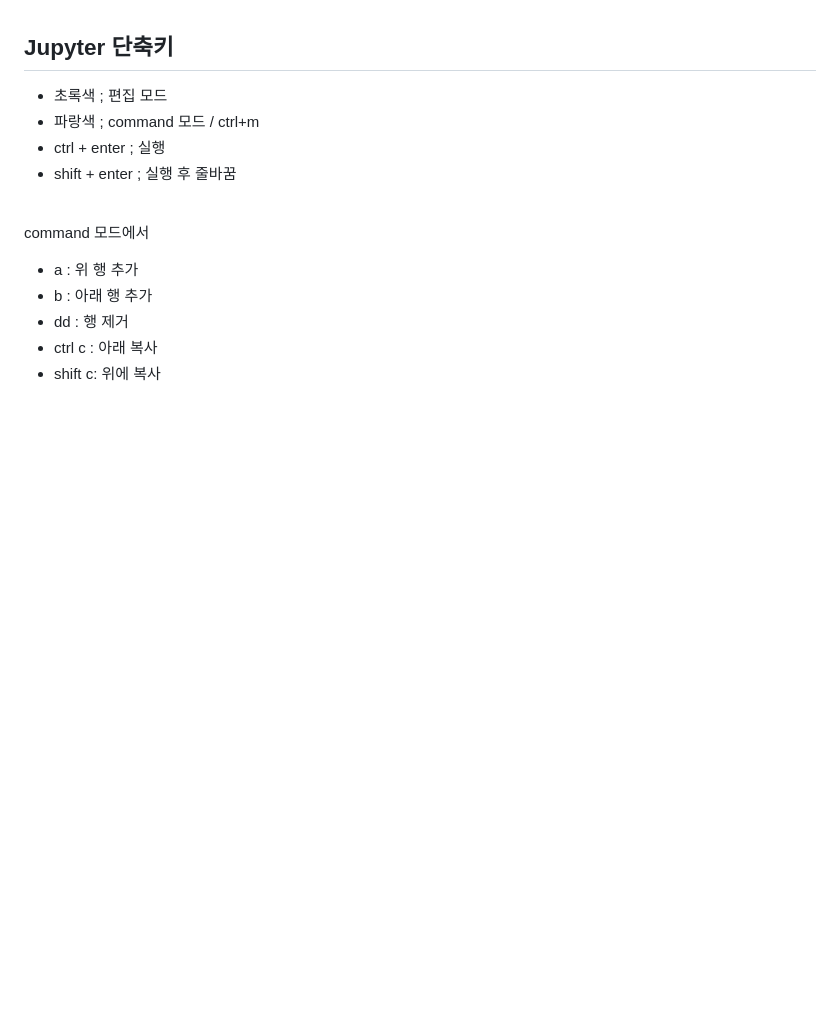
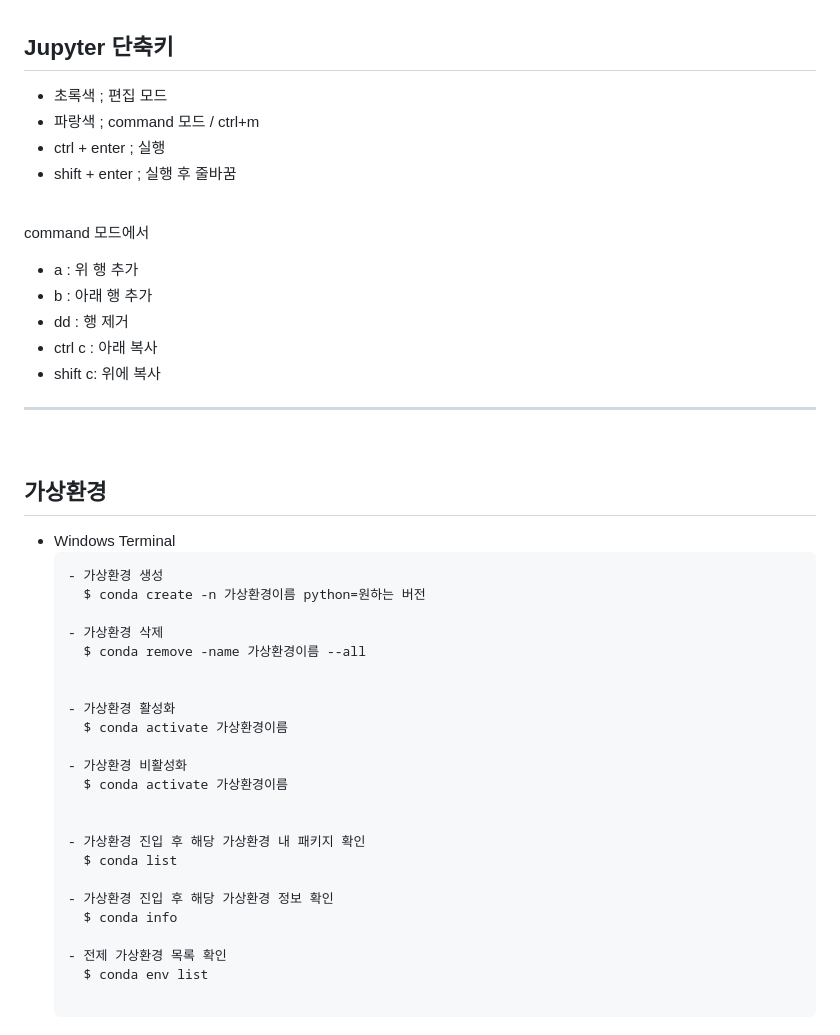
Before and after one commit to Son-Sumin/Jupyter, a Markdown page: 초기설정.md, the part around the change. GitHub-like rendering; blank space fills up the shorter version.

Commit message:
가상환경

````diff
--- a/초기설정.md
+++ b/초기설정.md
@@ -160,3 +160,34 @@ command 모드에서
 - dd : 행 제거
 - ctrl c : 아래 복사
 - shift c: 위에 복사
+
+* * *
+<br>
+
+## 가상환경
+  - Windows Terminal
+    ```
+    - 가상환경 생성
+      $ conda create -n 가상환경이름 python=원하는 버전
+
+    - 가상환경 삭제
+      $ conda remove -name 가상환경이름 --all
+
+
+    - 가상환경 활성화
+      $ conda activate 가상환경이름
+
+    - 가상환경 비활성화
+      $ conda activate 가상환경이름
+
+
+    - 가상환경 진입 후 해당 가상환경 내 패키지 확인
+      $ conda list
+
+    - 가상환경 진입 후 해당 가상환경 정보 확인
+      $ conda info
+
+    - 전제 가상환경 목록 확인
+      $ conda env list
+
+    ```
````
